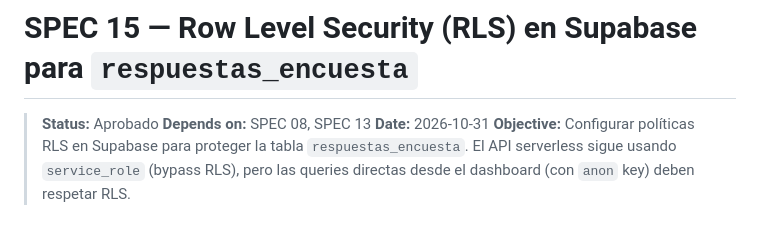
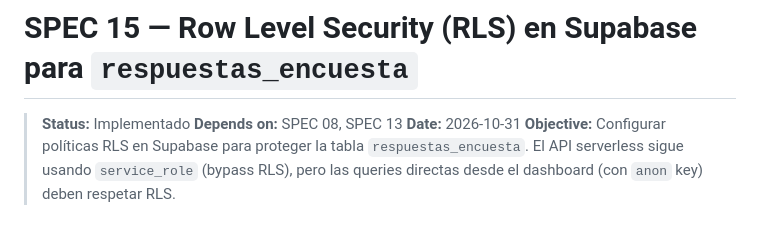
Before and after one commit to edgarcodev/encuesta-agente-ia, a Markdown page: specs/15-rls-respuestas-encuesta.md, the part around one of its changes. GitHub-like rendering.

Commit message:
SPEC 15: Update status to Implemented and mark acceptance criteria as complete for RLS policies

```diff
--- a/specs/15-rls-respuestas-encuesta.md
+++ b/specs/15-rls-respuestas-encuesta.md
@@ -1,6 +1,6 @@
 # SPEC 15 — Row Level Security (RLS) en Supabase para `respuestas_encuesta`
 
-> **Status:** Aprobado
+> **Status:** Implementado
 > **Depends on:** SPEC 08, SPEC 13
 > **Date:** 2026-10-31
 > **Objective:** Configurar políticas RLS en Supabase para proteger la tabla `respuestas_encuesta`. El API serverless sigue usando `service_role` (bypass RLS), pero las queries directas desde el dashboard (con `anon` key) deben respetar RLS.
```
Also changed, not shown: other parts of specs/15-rls-respuestas-encuesta.md (+7 -7 lines).
